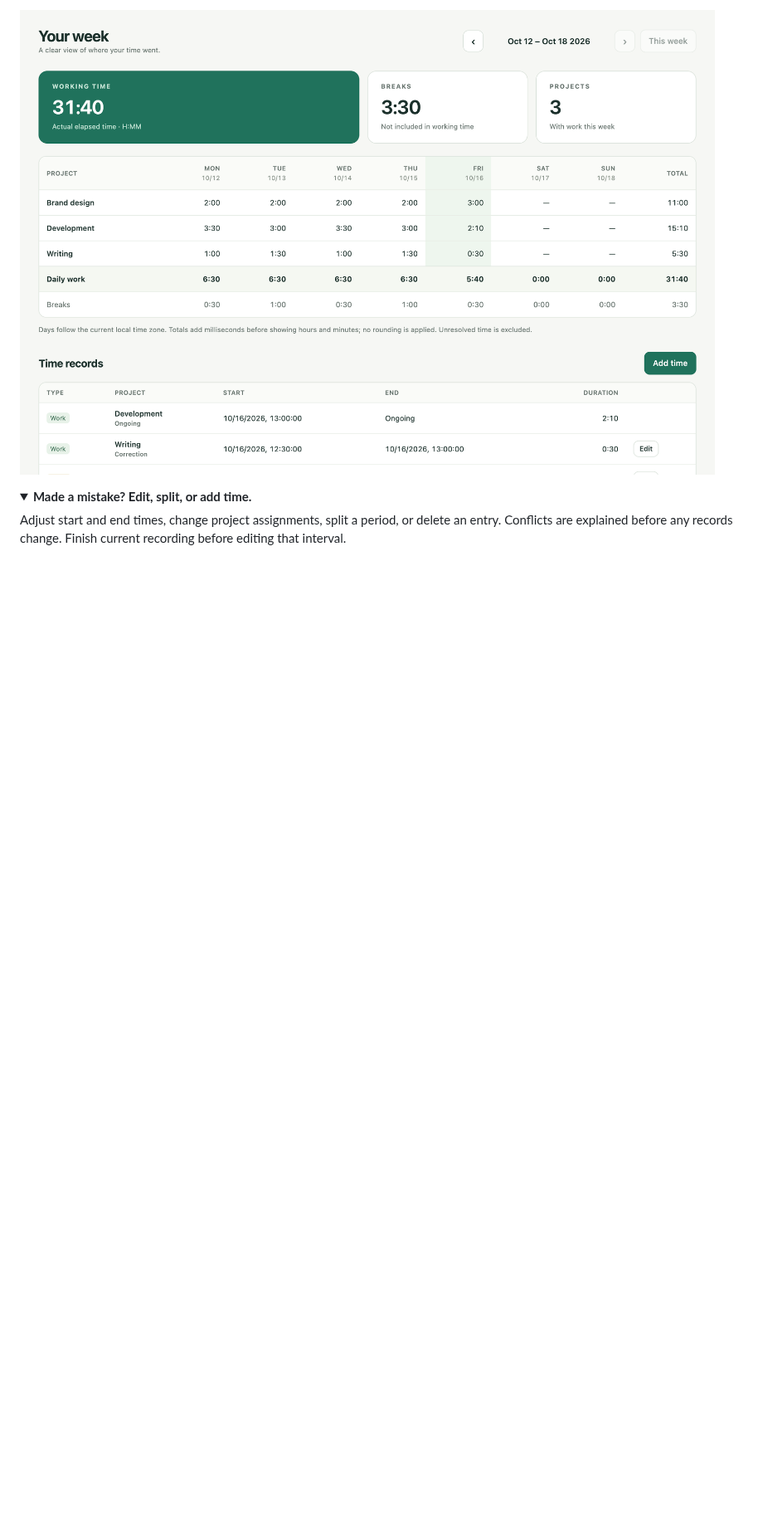
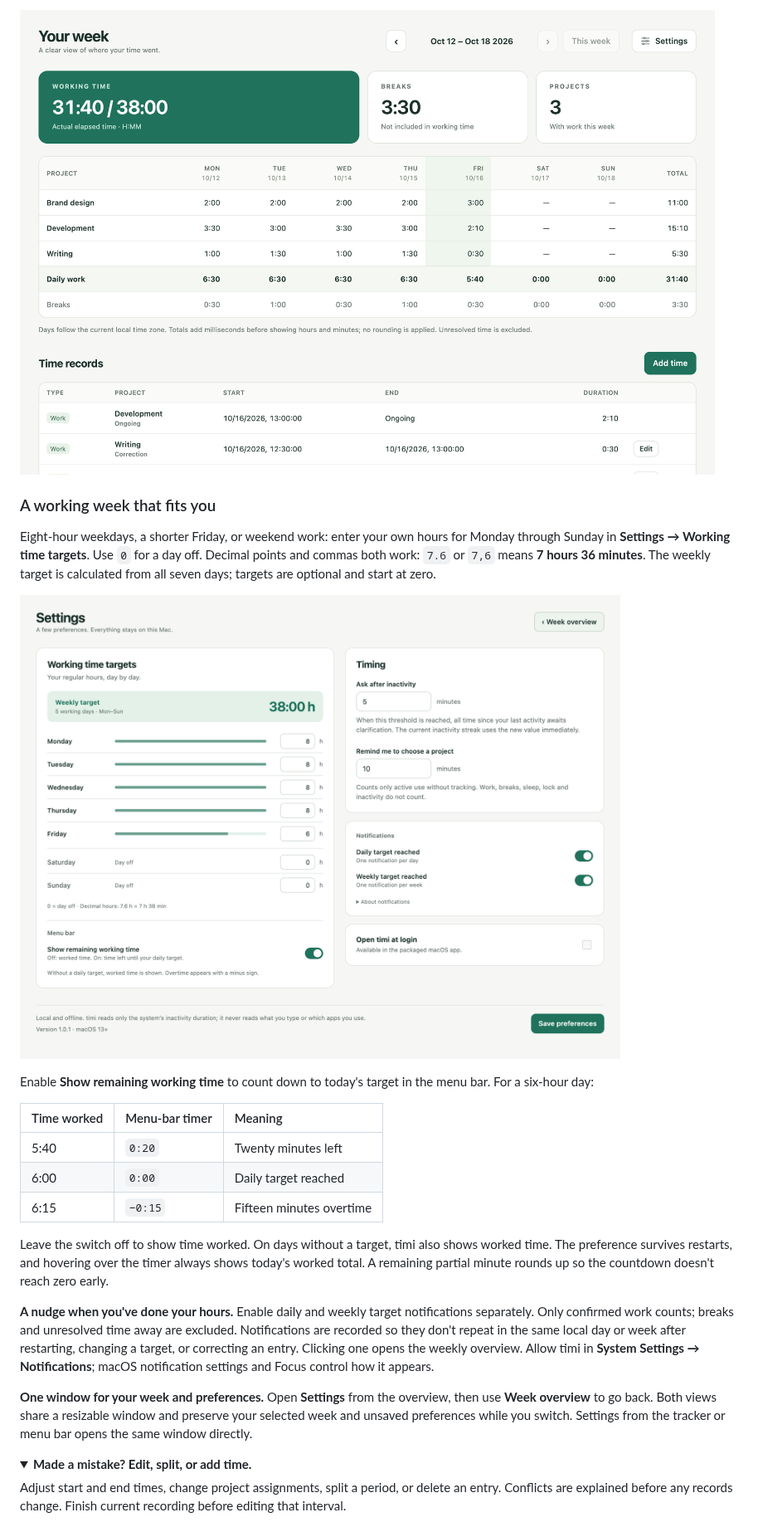
Before and after one commit to Tynamix/timi, a Markdown page: README.md, the part around one of its changes. Shown at 83% size. Rendered like a GitHub page; pictures changed too: docs/images/overview.png, docs/images/settings.png (added); folded sections open; blank space fills up the shorter version.

```diff
--- a/README.md
+++ b/README.md
@@ -59,5 +61,25 @@ Daily totals by project, breaks shown separately, and individual records when yo
 
-![Weekly overview with 31 hours 40 minutes of work across Brand design, Development, and Writing, plus separate break totals](docs/images/overview.png)
+![Weekly overview with 31 hours 40 minutes worked toward a 38-hour target across Brand design, Development, and Writing, plus separate break totals](docs/images/overview.png)
+
+### A working week that fits you
+
+Eight-hour weekdays, a shorter Friday, or weekend work: enter your own hours for Monday through Sunday in **Settings → Working time targets**. Use `0` for a day off. Decimal points and commas both work: `7.6` or `7,6` means **7 hours 36 minutes**. The weekly target is calculated from all seven days; targets are optional and start at zero.
+
+![Settings with a 38-hour weekly target, an 8-hour Monday through Thursday, a 6-hour Friday, weekends off, and switches for remaining time and target notifications](docs/images/settings.png)
+
+Enable **Show remaining working time** to count down to today's target in the menu bar. For a six-hour day:
+
+| Time worked | Menu-bar timer | Meaning |
+| :--- | :--- | :--- |
+| 5:40 | `0:20` | Twenty minutes left |
+| 6:00 | `0:00` | Daily target reached |
+| 6:15 | `−0:15` | Fifteen minutes overtime |
+
+Leave the switch off to show time worked. On days without a target, timi also shows worked time. The preference survives restarts, and hovering over the timer always shows today's worked total. A remaining partial minute rounds up so the countdown doesn't reach zero early.
+
+**A nudge when you've done your hours.** Enable daily and weekly target notifications separately. Only confirmed work counts; breaks and unresolved time away are excluded. Notifications are recorded so they don't repeat in the same local day or week after restarting, changing a target, or correcting an entry. Clicking one opens the weekly overview. Allow timi in **System Settings → Notifications**; macOS notification settings and Focus control how it appears.
+
+**One window for your week and preferences.** Open **Settings** from the overview, then use **Week overview** to go back. Both views share a resizable window and preserve your selected week and unsaved preferences while you switch. Settings from the tracker or menu bar opens the same window directly.
 
 <details>
 <summary><strong>Made a mistake? Edit, split, or add time.</strong></summary>
```
Also changed, not shown: other parts of README.md (+13 -6 lines), docs/screenshots.md (+2 -2 lines), docs/images/hero.png, docs/images/tracking.png, 1 other file.
